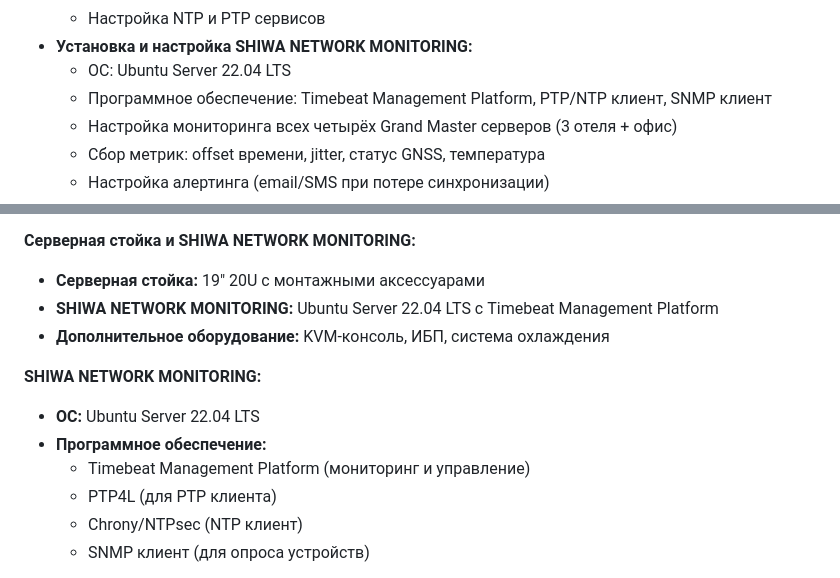
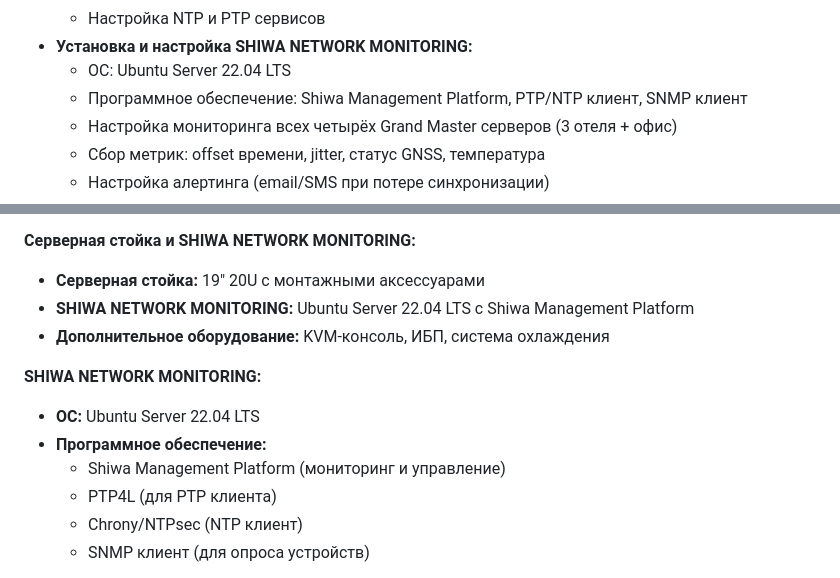
Before and after one commit to SiwaNetwork/BIZNES_HOTEL, a Markdown page: technical_plan.md, 2 parts joined by grey strips. Rendered like a GitHub page.

```diff
--- a/technical_plan.md
+++ b/technical_plan.md
@@ -121,7 +121,7 @@
   - Настройка NTP и PTP сервисов
 - **Установка и настройка SHIWA NETWORK MONITORING:**
   - ОС: Ubuntu Server 22.04 LTS
-  - Программное обеспечение: Timebeat Management Platform, PTP/NTP клиент, SNMP клиент
+  - Программное обеспечение: Shiwa Management Platform, PTP/NTP клиент, SNMP клиент
   - Настройка мониторинга всех четырёх Grand Master серверов (3 отеля + офис)
   - Сбор метрик: offset времени, jitter, статус GNSS, температура
   - Настройка алертинга (email/SMS при потере синхронизации)
@@ -203,13 +203,13 @@
 
 **Серверная стойка и SHIWA NETWORK MONITORING:**
 - **Серверная стойка:** 19" 20U с монтажными аксессуарами
-- **SHIWA NETWORK MONITORING:** Ubuntu Server 22.04 LTS с Timebeat Management Platform
+- **SHIWA NETWORK MONITORING:** Ubuntu Server 22.04 LTS с Shiwa Management Platform
 - **Дополнительное оборудование:** KVM-консоль, ИБП, система охлаждения
 
 **SHIWA NETWORK MONITORING:**
 - **ОС:** Ubuntu Server 22.04 LTS
 - **Программное обеспечение:**
-  - Timebeat Management Platform (мониторинг и управление)
+  - Shiwa Management Platform (мониторинг и управление)
   - PTP4L (для PTP клиента)
   - Chrony/NTPsec (NTP клиент)
   - SNMP клиент (для опроса устройств)
```
Also changed, not shown: network_diagrams.md (+2 -2 lines), testing_criteria.md (+1 -1 lines).
